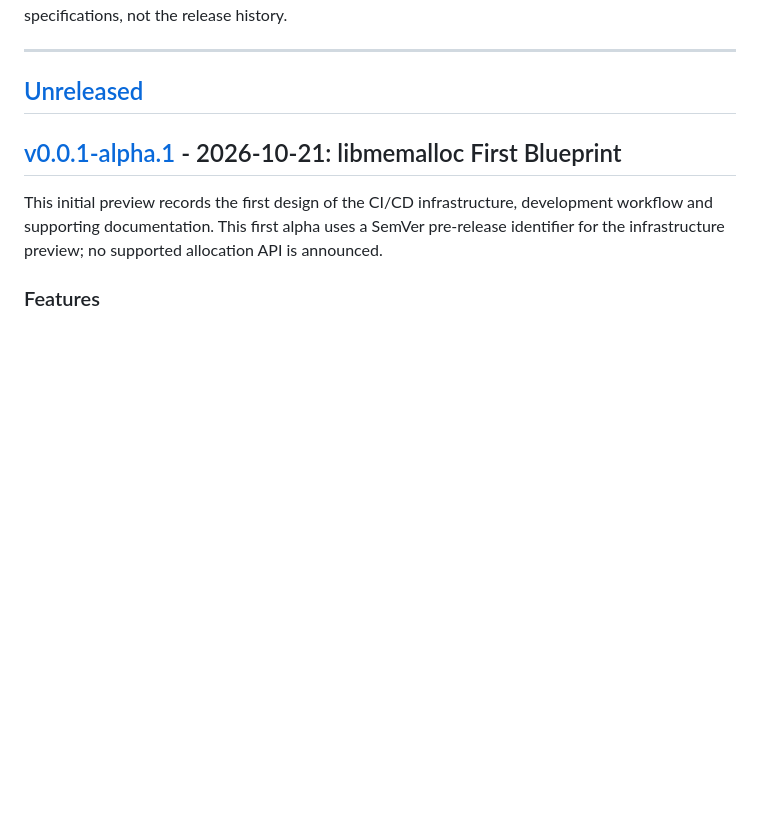
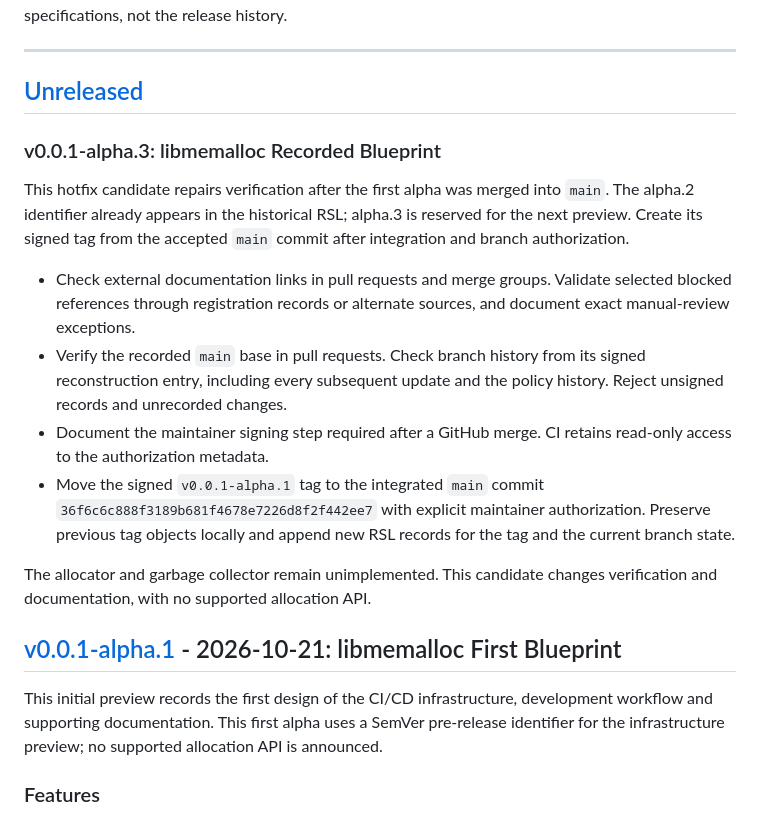
Before and after one commit to RafaelVVolkmer/libmemalloc, a Markdown page: CHANGELOG.md, the part around the change. Drawn GitHub-style; blank space fills up the shorter version.

Commit message:
docs(changelog): prepare the alpha.3 verification hotfix
Motivation: identify the infrastructure verification correction as a
new alpha candidate without reusing the historical alpha.2 version.

Details: record the pending Recorded Blueprint preview, link and
gittuf corrections, and the authorized alpha.1 tag replacement.

Impact: reserve v0.0.1-alpha.3 for the accepted main revision after
integration and preserve the distribution mock limitations.

Refs: #11
Signed-off-by: Rafael V. Volkmer <rafael.v.volkmer@gmail.com>

```diff
--- a/CHANGELOG.md
+++ b/CHANGELOG.md
@@ -91,6 +91,29 @@ The entries below record completed changes. Proposed work belongs in the
 ---
 
 ## [Unreleased]
+
+### v0.0.1-alpha.3: libmemalloc Recorded Blueprint
+
+This hotfix candidate repairs verification after the first alpha was merged
+into `main`. The alpha.2 identifier already appears in the historical RSL;
+alpha.3 is reserved for the next preview. Create its signed tag from the
+accepted `main` commit after integration and branch authorization.
+
+- Check external documentation links in pull requests and merge groups.
+  Validate selected blocked references through registration records or
+  alternate sources, and document exact manual-review exceptions.
+- Verify the recorded `main` base in pull requests. Check branch history
+  from its signed reconstruction entry, including every subsequent update
+  and the policy history. Reject unsigned records and unrecorded changes.
+- Document the maintainer signing step required after a GitHub merge.
+  CI retains read-only access to the authorization metadata.
+- Move the signed `v0.0.1-alpha.1` tag to the integrated `main` commit
+  `36f6c6c888f3189b681f4678e7226d8f2f442ee7` with explicit maintainer
+  authorization. Preserve previous tag objects locally and append new RSL
+  records for the tag and the current branch state.
+
+The allocator and garbage collector remain unimplemented. This candidate
+changes verification and documentation, with no supported allocation API.
 
 ## [v0.0.1-alpha.1] - 2026-10-21: libmemalloc First Blueprint
 
```
